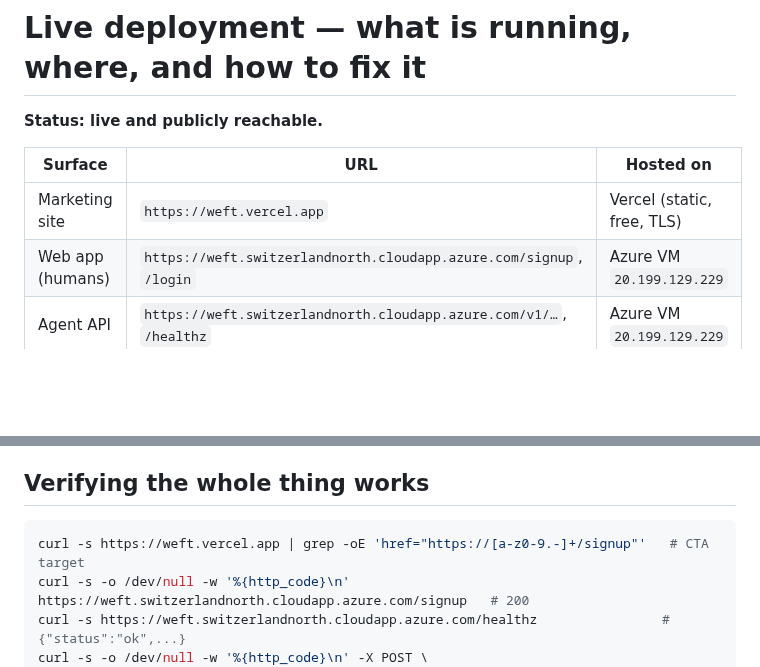
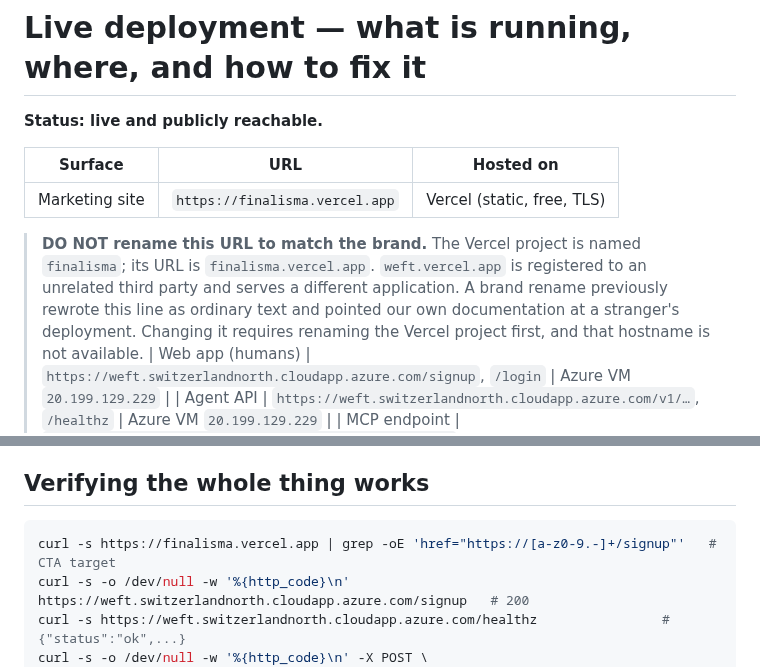
Before and after one commit to HyperionBurn/finalisma, a Markdown page: docs/LIVE_DEPLOYMENT.md, 2 parts joined by grey strips. Rendered like a GitHub page; blank space fills up the shorter version.

Commit message:
docs(deploy): correct the marketing URL — weft.vercel.app is a third party's app
A rebrand pass rewrote finalisma.vercel.app -> weft.vercel.app as ordinary text.
The Vercel project is still named finalisma; weft.vercel.app is registered to an
unrelated party and serves a 645-byte app. Our own deployment doc was directing
readers there. Corrected, with a warning against renaming it again.

````diff
--- a/docs/LIVE_DEPLOYMENT.md
+++ b/docs/LIVE_DEPLOYMENT.md
@@ -4,7 +4,14 @@
 
 | Surface | URL | Hosted on |
 |---|---|---|
-| Marketing site | `https://weft.vercel.app` | Vercel (static, free, TLS) |
+| Marketing site | `https://finalisma.vercel.app` | Vercel (static, free, TLS) |
+
+> **DO NOT rename this URL to match the brand.** The Vercel project is named
+> `finalisma`; its URL is `finalisma.vercel.app`. `weft.vercel.app` is registered to an
+> unrelated third party and serves a different application. A brand rename previously
+> rewrote this line as ordinary text and pointed our own documentation at a stranger's
+> deployment. Changing it requires renaming the Vercel project first, and that hostname
+> is not available.
 | Web app (humans) | `https://weft.switzerlandnorth.cloudapp.azure.com/signup`, `/login` | Azure VM `20.199.129.229` |
 | Agent API | `https://weft.switzerlandnorth.cloudapp.azure.com/v1/…`, `/healthz` | Azure VM `20.199.129.229` |
 | MCP endpoint | `https://weft.switzerlandnorth.cloudapp.azure.com/mcp` (MCP hosts) | Azure VM `20.199.129.229` |
@@ -85,7 +92,7 @@ broken CTAs.
 ## Verifying the whole thing works
 
 ```bash
-curl -s https://weft.vercel.app | grep -oE 'href="https://[a-z0-9.-]+/signup"'   # CTA target
+curl -s https://finalisma.vercel.app | grep -oE 'href="https://[a-z0-9.-]+/signup"'   # CTA target
 curl -s -o /dev/null -w '%{http_code}\n' https://weft.switzerlandnorth.cloudapp.azure.com/signup   # 200
 curl -s https://weft.switzerlandnorth.cloudapp.azure.com/healthz                # {"status":"ok",...}
 curl -s -o /dev/null -w '%{http_code}\n' -X POST \
````
